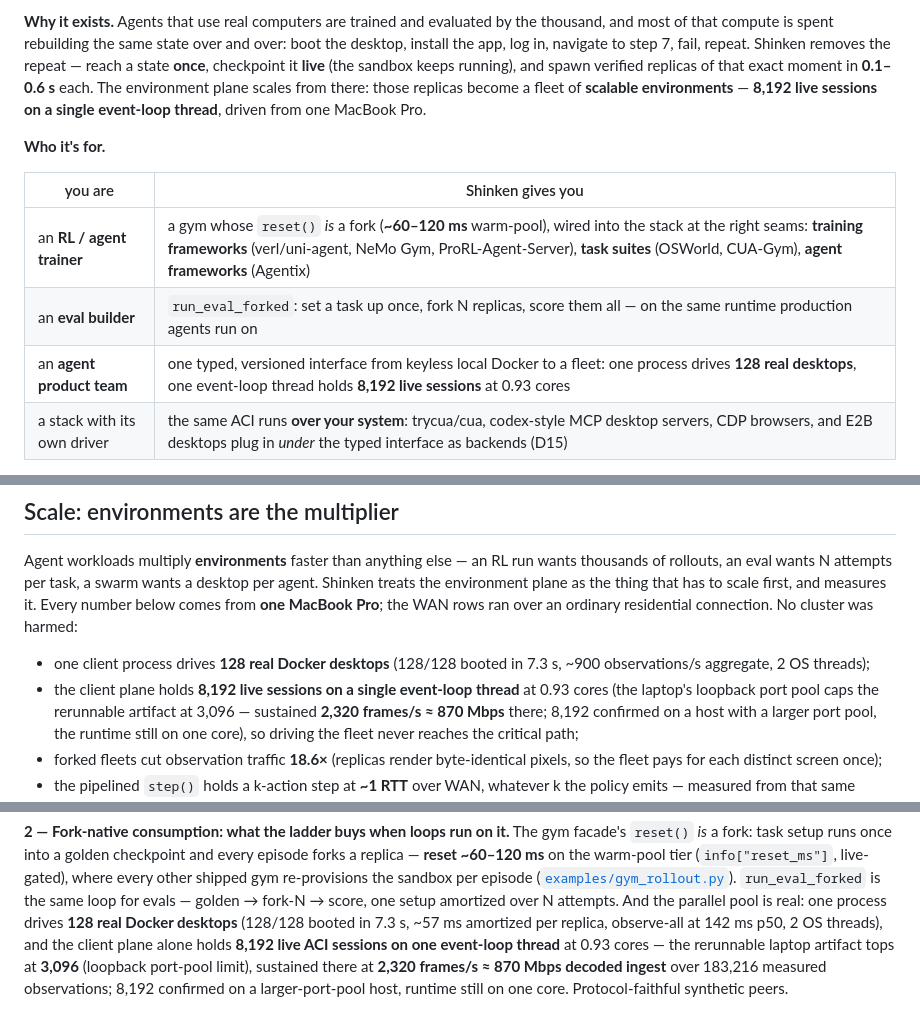
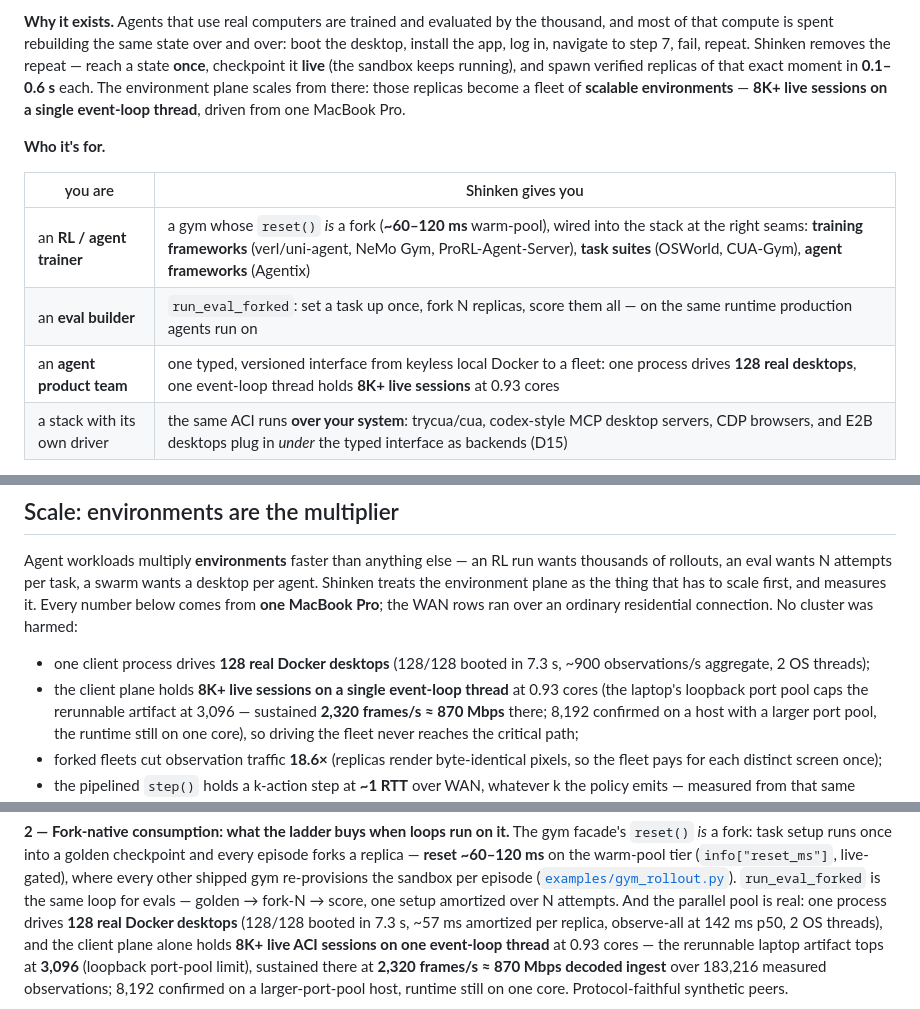
Before and after one commit to Meirtz/Shinken, a Markdown page: README.md, 3 parts joined by grey strips. Drawn GitHub-style.

Commit message:
docs(readme): 8K+ in the remaining headline spots (on top of the hero edit)
Co-Authored-By: Claude Fable 5 <noreply@anthropic.com>

```diff
--- a/README.md
+++ b/README.md
@@ -18,7 +18,7 @@ and most of that compute is spent rebuilding the same state over and over: boot
 install the app, log in, navigate to step 7, fail, repeat. Shinken removes the repeat — reach
 a state **once**, checkpoint it **live** (the sandbox keeps running), and spawn verified
 replicas of that exact moment in **0.1–0.6 s** each. The environment plane scales from there:
-those replicas become a fleet of **scalable environments** — **8,192 live sessions on a single
+those replicas become a fleet of **scalable environments** — **8K+ live sessions on a single
 event-loop thread**, driven from one MacBook Pro.
 
 **Who it's for.**
@@ -27,7 +27,7 @@ event-loop thread**, driven from one MacBook Pro.
 |---|---|
 | an **RL / agent trainer** | a gym whose `reset()` *is* a fork (**~60–120 ms** warm-pool), wired into the stack at the right seams: **training frameworks** (verl/uni-agent, NeMo Gym, ProRL-Agent-Server), **task suites** (OSWorld, CUA-Gym), **agent frameworks** (Agentix) |
 | an **eval builder** | `run_eval_forked`: set a task up once, fork N replicas, score them all — on the same runtime production agents run on |
-| an **agent product team** | one typed, versioned interface from keyless local Docker to a fleet: one process drives **128 real desktops**, one event-loop thread holds **8,192 live sessions** at 0.93 cores |
+| an **agent product team** | one typed, versioned interface from keyless local Docker to a fleet: one process drives **128 real desktops**, one event-loop thread holds **8K+ live sessions** at 0.93 cores |
 | a stack with its own driver | the same ACI runs **over your system**: trycua/cua, codex-style MCP desktop servers, CDP browsers, and E2B desktops plug in *under* the typed interface as backends (D15) |
 
 Benchmarks, cloud browsers, VNC desktops, and model adapters all plug into it — **Shinken is
@@ -175,7 +175,7 @@ residential connection. No cluster was harmed:
 
 - one client process drives **128 real Docker desktops** (128/128 booted in 7.3 s,
   ~900 observations/s aggregate, 2 OS threads);
-- the client plane holds **8,192 live sessions on a single event-loop thread** at 0.93 cores
+- the client plane holds **8K+ live sessions on a single event-loop thread** at 0.93 cores
   (the laptop's loopback port pool caps the rerunnable artifact at 3,096 — sustained
   **2,320 frames/s ≈ 870 Mbps** there; 8,192 confirmed on a host with a larger port pool, the
   runtime still on one core), so driving the fleet never reaches the critical path;
@@ -327,7 +327,7 @@ every other shipped gym re-provisions the sandbox per episode
 evals — golden → fork-N → score, one setup amortized over N attempts. And the parallel pool is
 real: one process drives **128 real Docker desktops** (128/128 booted in 7.3 s, ~57 ms
 amortized per replica, observe-all at 142 ms p50, 2 OS threads), and the client plane alone
-holds **8,192 live ACI sessions on one event-loop thread** at 0.93 cores — the rerunnable
+holds **8K+ live ACI sessions on one event-loop thread** at 0.93 cores — the rerunnable
 laptop artifact tops at **3,096** (loopback port-pool limit), sustained there at **2,320
 frames/s ≈ 870 Mbps decoded ingest** over 183,216 measured observations; 8,192 confirmed on a
 larger-port-pool host, runtime still on one core. Protocol-faithful synthetic peers.
```
Also changed, not shown: other parts of README.md (+2 -2 lines).
